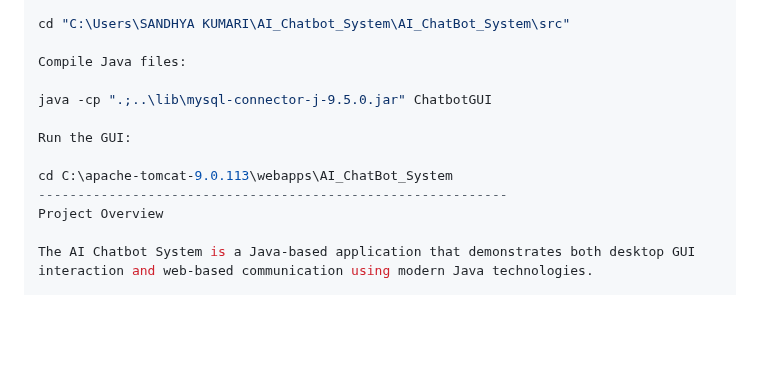
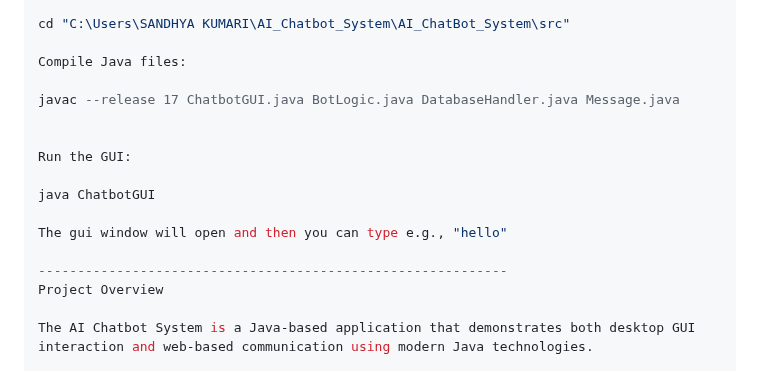
Before and after one commit to Sandhya46-ux/AI_ChatBot_System, a Markdown page: README.md, the part around the change. GitHub-like rendering; blank space fills up the shorter version.

```diff
--- a/README.md
+++ b/README.md
@@ -112,11 +112,15 @@ cd "C:\Users\SANDHYA KUMARI\AI_Chatbot_System\AI_ChatBot_System\src"
 
 Compile Java files:
 
-java -cp ".;..\lib\mysql-connector-j-9.5.0.jar" ChatbotGUI
+javac --release 17 ChatbotGUI.java BotLogic.java DatabaseHandler.java Message.java
+
 
 Run the GUI:
 
-cd C:\apache-tomcat-9.0.113\webapps\AI_ChatBot_System
+java ChatbotGUI
+
+The gui window will open and then you can type e.g., "hello"
+
 ------------------------------------------------------------
 Project Overview
 
```
